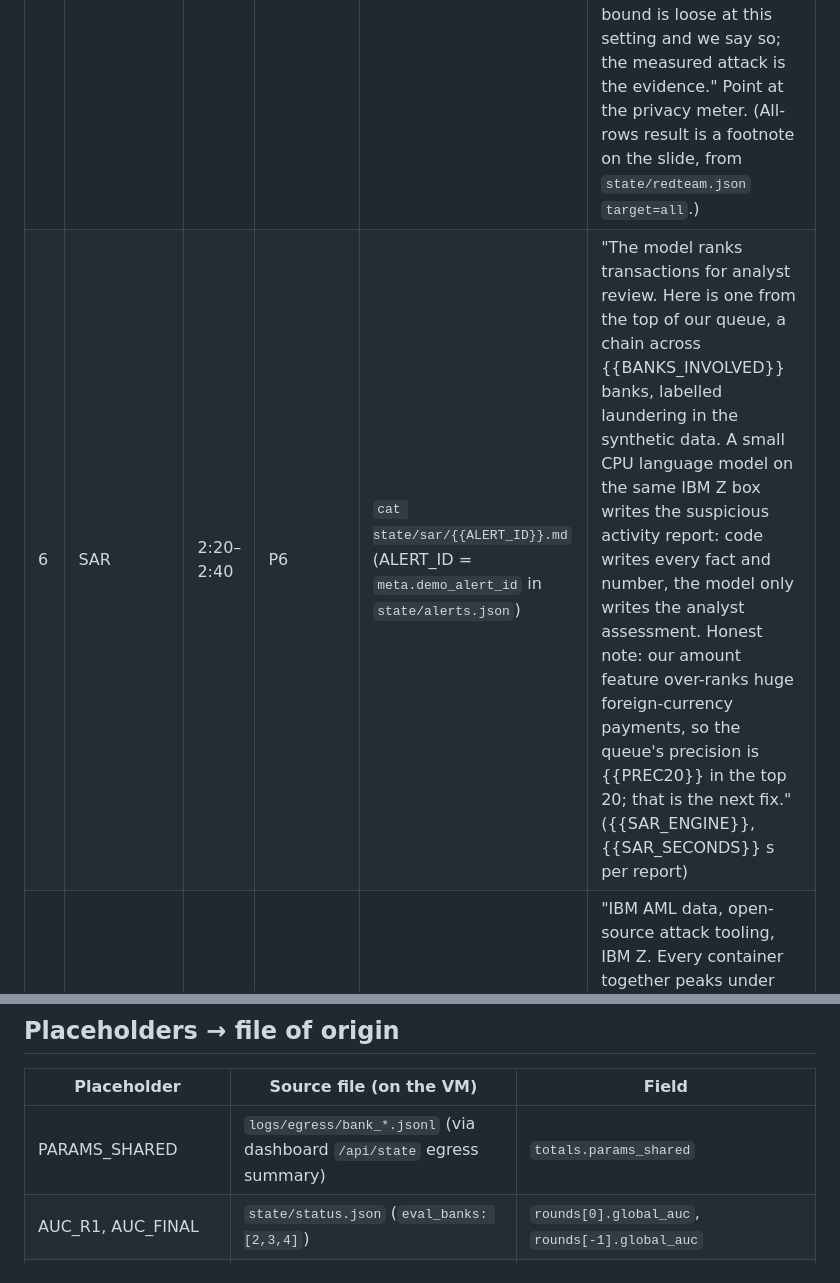
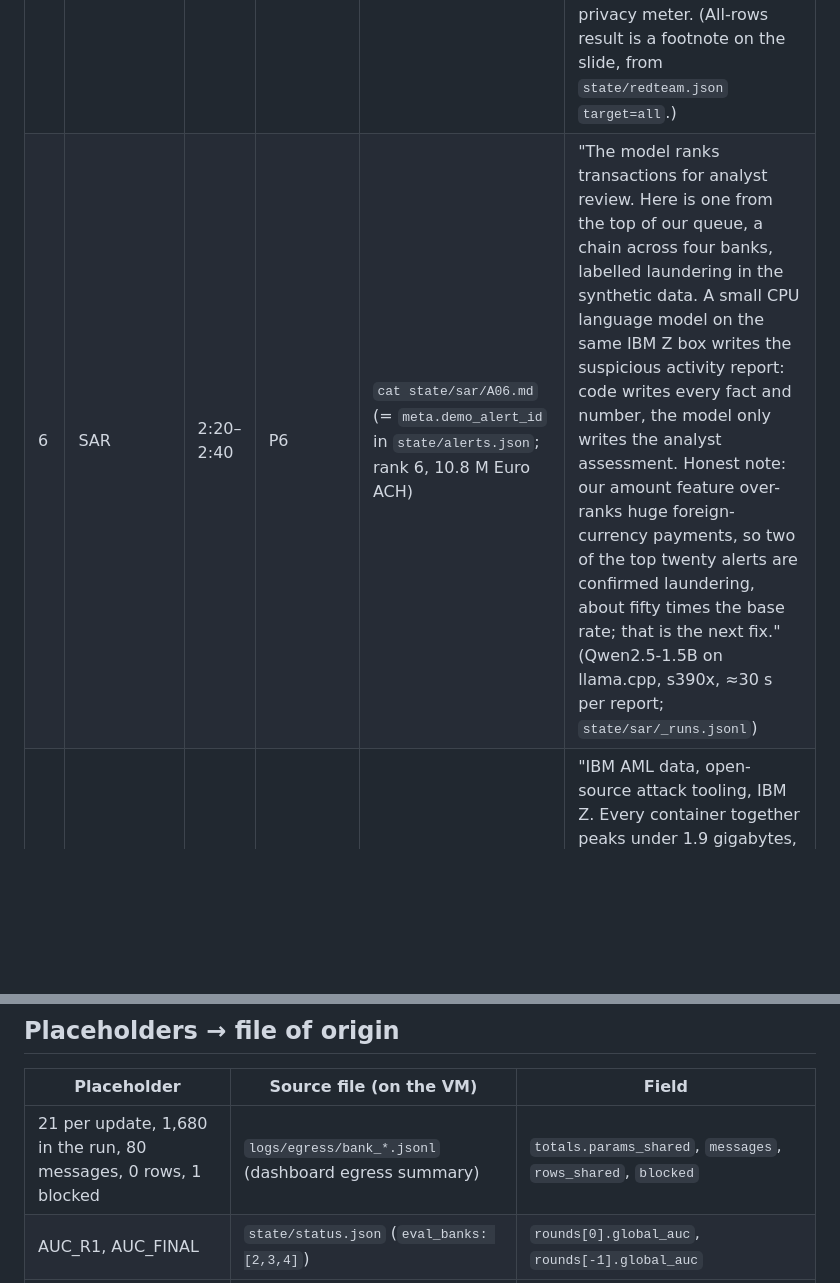
Before and after one commit to pedduvedcharan/dataholics-federated-aml, a Markdown page: submission/DEMO_SCRIPT.md, 2 parts joined by grey strips. Rendered like a GitHub page; blank space fills up the shorter version.

```diff
--- a/submission/DEMO_SCRIPT.md
+++ b/submission/DEMO_SCRIPT.md
@@ -29,12 +29,12 @@ Terminals on screen: VM terminal (left, large font), browser with dashboard (rig
 | 4 | Rogue bank | 1:10–1:40 | P5 | Dashboard rogue panel from `status_rogue_off.json` / `status_rogue_on.json` (header: "defense evaluated with DP off") | "Bank 5 poisons its updates to hide its own laundering, a synthetic attack we wrote ourselves. Three layers stop it. Clipping and a cap on claimed sample counts mean one bank cannot reverse the model: even with the screen off, AUC only slips from 0.99 to 0.95. But precision collapses, 0.25 to 0.07, three of four alerts become false. Turn the screen on: the coordinator scores every update against the median, bank 5 is excluded in 10 of 10 rounds, no honest bank is touched, precision is back to 0.25. One honest note: this screen is evaluated without privacy noise, because bank-side noise also hides the poisoned direction." |
 | 5 | Red team | 1:40–2:20 | P6 | VM terminal: `docker compose run --rm attacker` (≈39 s on the VM; start it, talk over it; numbers from `state/redteam.json` after the post-run rerun; REDTEAM's 76-word script in `docs/REDTEAM.md`) | "Now we attack our own model. Membership inference: the coordinator, the one party that sees each bank's update, asks whether one real laundering transaction was in bank 3's update this round. **The rows the model remembers are the suspects**, so the game uses laundering rows: with DP off the attacker is right 94 percent of the time, attack AUC 0.99, which means bank 2 could learn which counterparties bank 1 considers suspicious. With DP on, noise added inside each bank before the update leaves, it drops to 51 percent, near chance (σ 0.5, attack AUC 0.517, 90 % interval 0.50 to 0.54; say "near chance", "coin flip" only for σ 0.8). Our first noise level, σ 0.3, still leaked a little at 0.55, so we raised it: we tuned privacy by attacking ourselves. Model cost: 0.992 to 0.982 AUC. The formal ε bound is loose at this setting and we say so; the measured attack is the evidence." Point at the privacy meter. (All-rows result is a footnote on the slide, from `state/redteam.json` `target=all`.) |
-| 6 | SAR | 2:20–2:40 | P6 | `cat state/sar/{{ALERT_ID}}.md` (ALERT_ID = `meta.demo_alert_id` in `state/alerts.json`) | "The model ranks transactions for analyst review. Here is one from the top of our queue, a chain across {{BANKS_INVOLVED}} banks, labelled laundering in the synthetic data. A small CPU language model on the same IBM Z box writes the suspicious activity report: code writes every fact and number, the model only writes the analyst assessment. Honest note: our amount feature over-ranks huge foreign-currency payments, so the queue's precision is {{PREC20}} in the top 20; that is the next fix." ({{SAR_ENGINE}}, {{SAR_SECONDS}} s per report) |
+| 6 | SAR | 2:20–2:40 | P6 | `cat state/sar/A06.md` (= `meta.demo_alert_id` in `state/alerts.json`; rank 6, 10.8 M Euro ACH) | "The model ranks transactions for analyst review. Here is one from the top of our queue, a chain across four banks, labelled laundering in the synthetic data. A small CPU language model on the same IBM Z box writes the suspicious activity report: code writes every fact and number, the model only writes the analyst assessment. Honest note: our amount feature over-ranks huge foreign-currency payments, so two of the top twenty alerts are confirmed laundering, about fifty times the base rate; that is the next fix." (Qwen2.5-1.5B on llama.cpp, s390x, ≈30 s per report; `state/sar/_runs.jsonl`) |
 | 7 | Close | 2:40–2:55 | P1 | Slide: footprint + links | "IBM AML data, open-source attack tooling, IBM Z. Every container together peaks under 1.9 gigabytes, a federated round takes about two seconds, and the whole pipeline runs in just over two minutes. What the Dutch banks had to shut down, built so it would have been legal." |
 
 ## Placeholders → file of origin
 | Placeholder | Source file (on the VM) | Field |
 |---|---|---|
-| PARAMS_SHARED | `logs/egress/bank_*.jsonl` (via dashboard `/api/state` egress summary) | `totals.params_shared` |
+| 21 per update, 1,680 in the run, 80 messages, 0 rows, 1 blocked | `logs/egress/bank_*.jsonl` (dashboard egress summary) | `totals.params_shared`, `messages`, `rows_shared`, `blocked` |
 | AUC_R1, AUC_FINAL | `state/status.json` (`eval_banks: [2,3,4]`) | `rounds[0].global_auc`, `rounds[-1].global_auc` |
 | 0.992 / 0.986 / 0.248 vs 0.088 / 0.78 (scene 3) | `state/baselines.json`, `state/status_dpoff.json` | DP-off federated AUC and AP; bank 4 logreg `pooled_auc`; `centralized_logreg.ap`; bank 3 best model `pooled_auc`. Live-run 0.982 from `state/status_dpon.json` |
 | 10/10 excluded, 0.992 / 0.250 | `state/status_rogue_on.json` | rounds with bank 5 in `excluded`; `rounds[-1].global_auc`, `.global_ap` |
```
Also changed, not shown: other parts of submission/DEMO_SCRIPT.md (+2 -2 lines), submission/SLIDES.md (+1 -1 lines).
